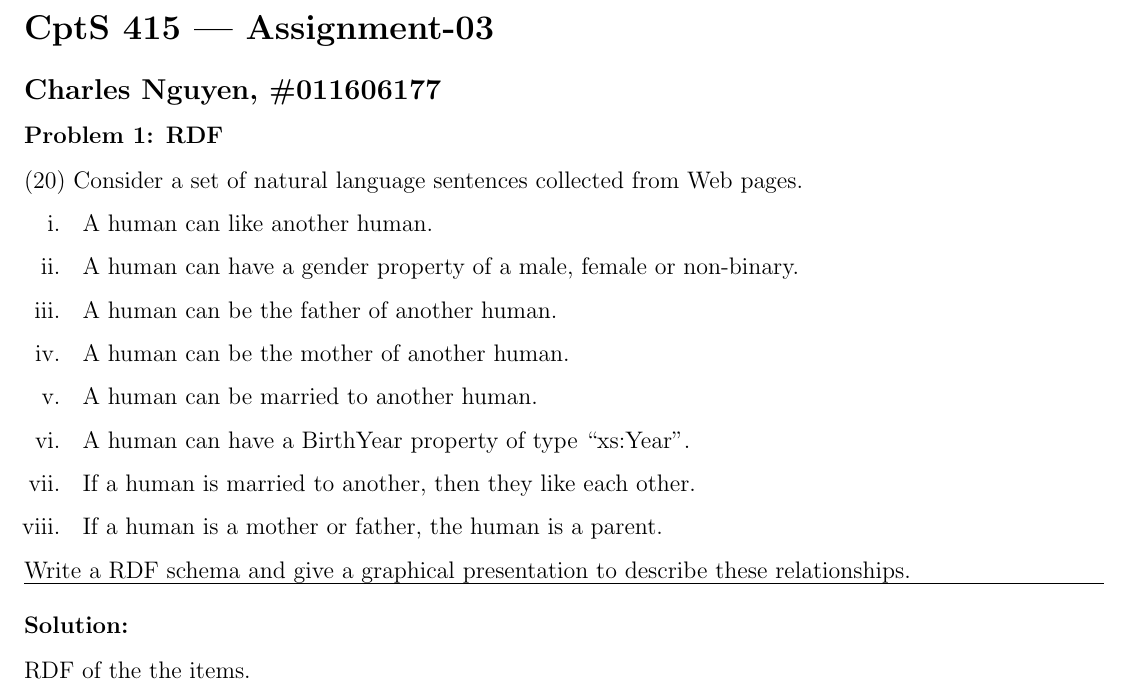
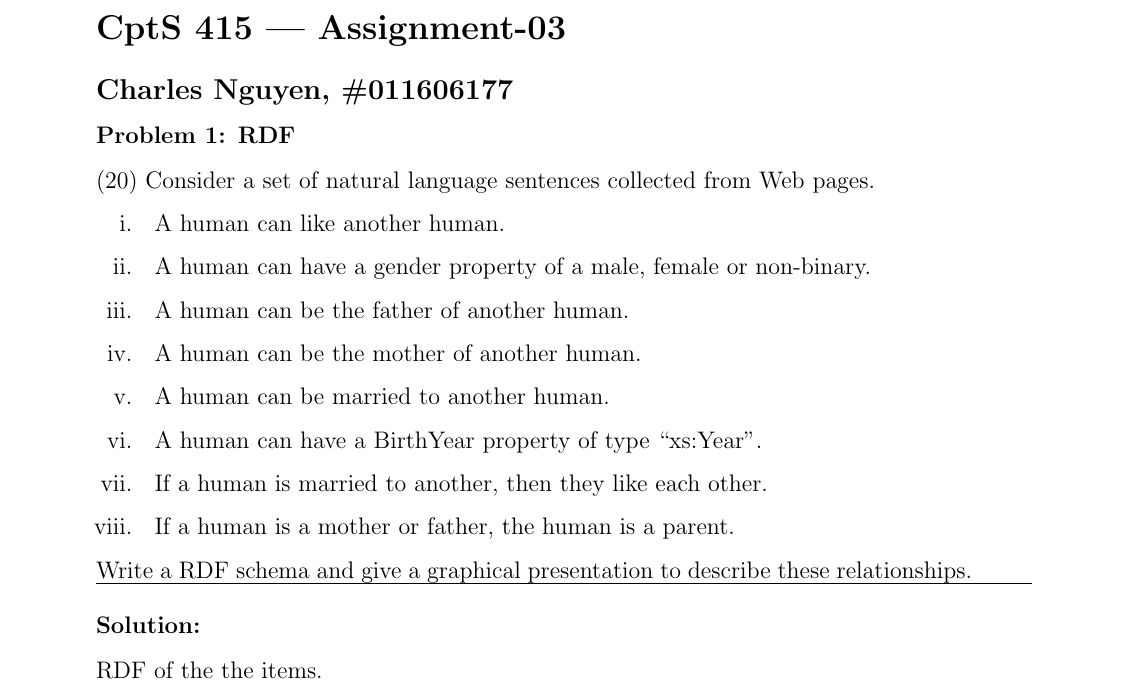
Before and after one commit to nkarl/wsu-cpts-415-big-data, a LaTeX problem sheet (homeworks/week8/hw3.tex): part of the page, cut so that both start at the same text. Compiled offline with pdfLaTeX.

Commit message:
Updated.

```diff
--- a/homeworks/week8/hw3.tex
+++ b/homeworks/week8/hw3.tex
@@ -1,6 +1,6 @@
 \documentclass[12pt,letterpaper]{article}
 \usepackage[parfill]{parskip}
-\usepackage[margin=0.5in]{geometry}
+\usepackage[margin=1in]{geometry}
 
 \begin{document}
 
```
Also changed, not shown: homeworks/week8/hw3.pdf, homeworks/week8/hw3.tex (1 more changed lines).
